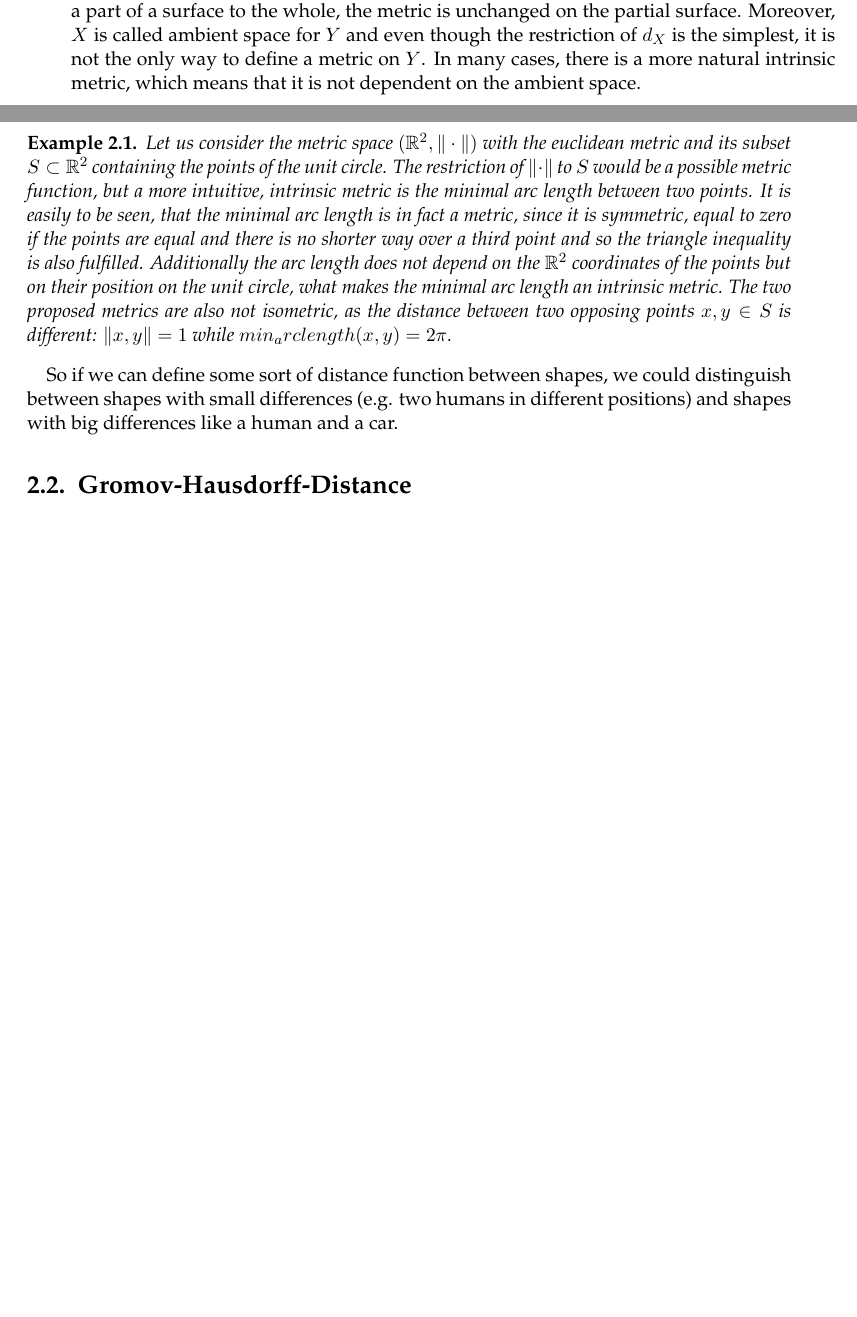
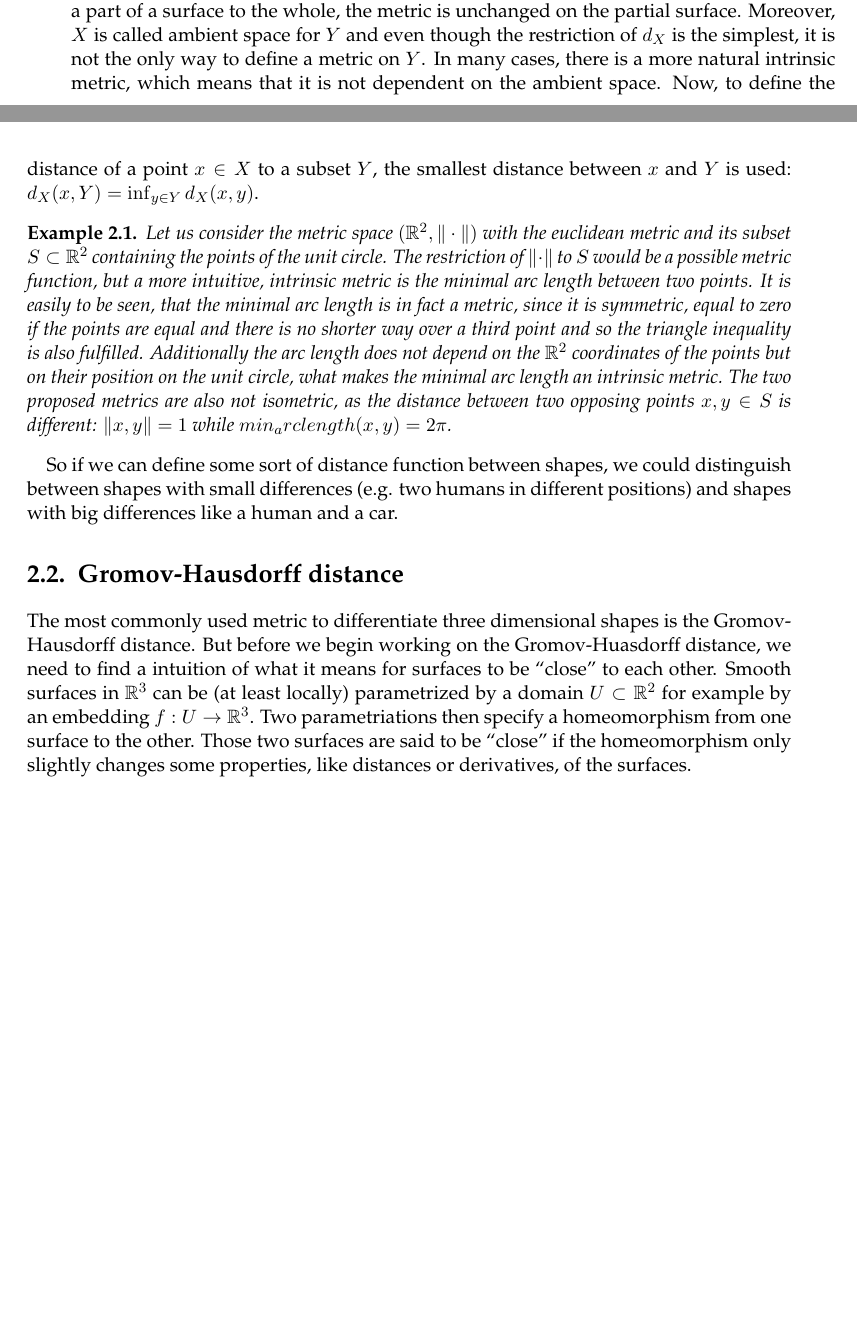
Before and after one commit to Gellardo/bachelor, a LaTeX thesis (thesis/main.tex, which reads thesis/chapters/ShapeSpaces.tex): two parts of pages 19 and 20 of 53, joined at a grey line, cut so that both start at the same text, the shorter picture padded with empty space. Compiled offline with pdfLaTeX; an older LaTeX class or package is replaced by its successor.

Commit message:
thesis: started gromov-hausdorff

```diff
--- a/thesis/chapters/ShapeSpaces.tex
+++ b/thesis/chapters/ShapeSpaces.tex
@@ -37,6 +37,7 @@ If $(X,d_X)$ is a metric space and $Y \subset X$, then a metric function for $Y$
 This is a useful property because, for example if we wish to compare a part of a surface to the whole, the metric is unchanged on the partial surface.
 Moreover, $X$ is called ambient space for $Y$ and even though the restriction of $d_X$ is the simplest, it is not the only way to define a metric on $Y$.
 In many cases, there is a more natural intrinsic metric, which means that it is not dependent on the ambient space.
+Now, to define the distance of a point $x \in X$ to a subset $Y$, the smallest distance between $x$ and $Y$ is used: $d_X(x,Y) = \inf_{y \in Y} d_X(x,y)$.
 
 \begin{example}
 Let us consider the metric space $(\real^2, \|\cdot\|)$ with the euclidean metric and its subset $S \subset \real^2$ containing the points of the unit circle.
@@ -50,9 +51,16 @@ The two proposed metrics are also not isometric, as the distance between two opp
 
 So if we can define some sort of distance function between shapes, we could distinguish between shapes with small differences (e.g. two humans in different positions) and shapes with big differences like a human and a car.
 
-\section{Gromov-Hausdorff-Distance}
+\section{Gromov-Hausdorff distance}
 %%%%%%%%%%%%%%%%%%%%%%%%%%%%%%%%%%%%%%%
 %%
 %%      Gromov-Hausdorff
 %%
 %%%%%%%%%%%%%%%%%%%%%%%%%%%%%%%%%%%%%%%
+The most commonly used metric to differentiate three dimensional shapes is the Gromov-Hausdorff distance.
+But before we begin working on the Gromov-Huasdorff distance, we need to find a intuition of what it means for surfaces to be ``close'' to each other.
+Smooth surfaces in $\real^3$ can be (at least locally) parametrized by a domain $U \subset \real^2$ for example by an embedding $f: U\rightarrow \real^3$.
+%TODO picture? surface <- f1 - U - f2-> surface2
+Two parametriations then specify a homeomorphism from one surface to the other.
+Those two surfaces are said to be ``close'' if the homeomorphism only slightly changes some properties, like distances or derivatives, of the surfaces.
+%hausdorff distance -> g-h distance
```
